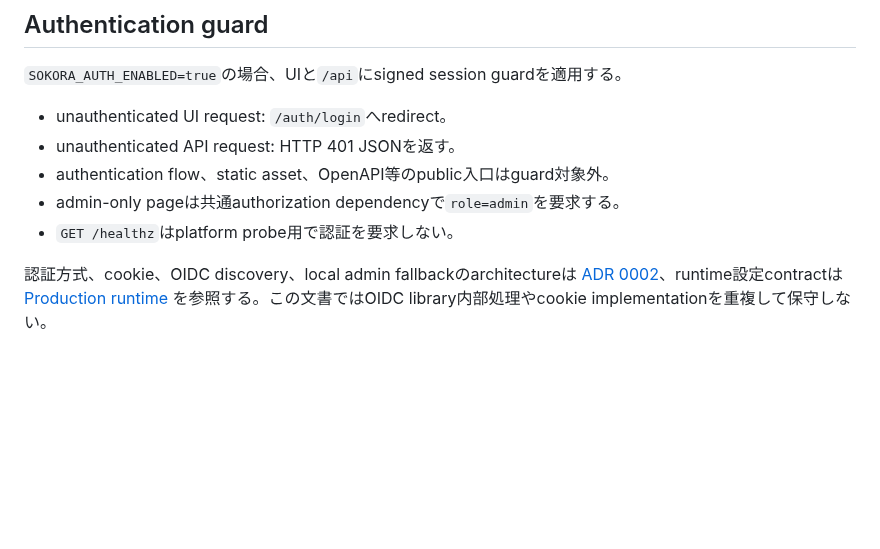
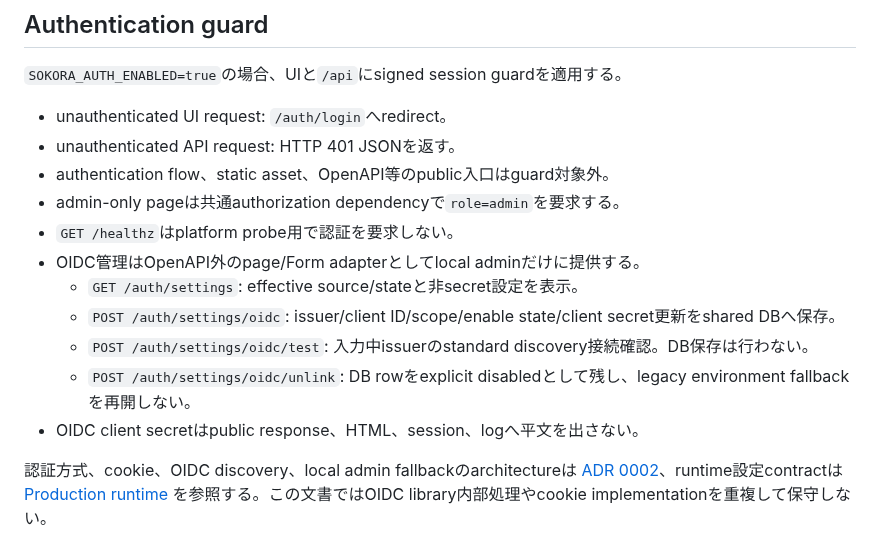
Before and after one commit to vnzzzz/sokora, a Markdown page: docs/api.md, the part around the change. GitHub-like rendering; blank space fills up the shorter version.

Commit message:
docs: admin OIDC settings HTTP boundaryを記録する

```diff
--- a/docs/api.md
+++ b/docs/api.md
@@ -21,6 +21,12 @@
 - authentication flow、static asset、OpenAPI等のpublic入口はguard対象外。
 - admin-only pageは共通authorization dependencyで`role=admin`を要求する。
 - `GET /healthz`はplatform probe用で認証を要求しない。
+- OIDC管理はOpenAPI外のpage/Form adapterとしてlocal adminだけに提供する。
+  - `GET /auth/settings`: effective source/stateと非secret設定を表示。
+  - `POST /auth/settings/oidc`: issuer/client ID/scope/enable state/client secret更新をshared DBへ保存。
+  - `POST /auth/settings/oidc/test`: 入力中issuerのstandard discovery接続確認。DB保存は行わない。
+  - `POST /auth/settings/oidc/unlink`: DB rowをexplicit disabledとして残し、legacy environment fallbackを再開しない。
+- OIDC client secretはpublic response、HTML、session、logへ平文を出さない。
 
 認証方式、cookie、OIDC discovery、local admin fallbackのarchitectureは [ADR 0002](adr/0002-authentication-runtime.md)、runtime設定contractは [Production runtime](runtime.md) を参照する。この文書ではOIDC library内部処理やcookie implementationを重複して保守しない。
 
```
